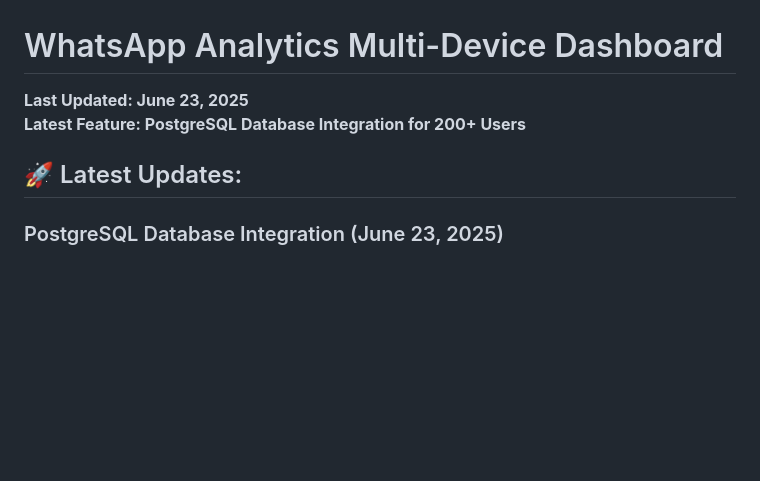
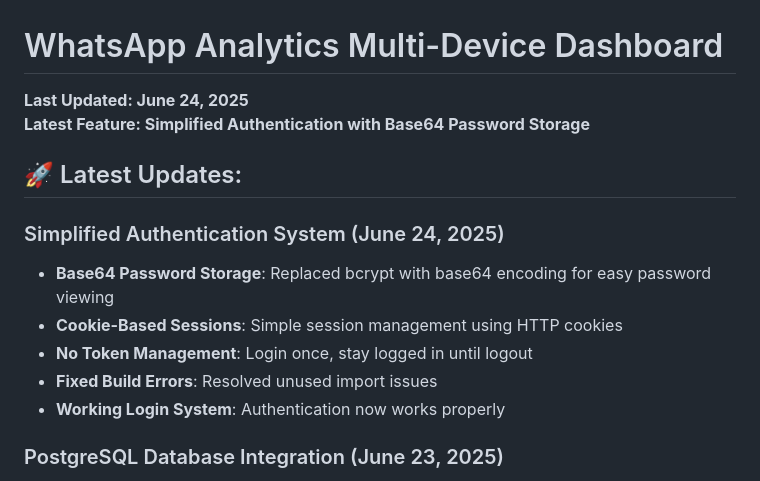
Before and after one commit to aqilrvsb/go-whatsapp-web-multidevice, a Markdown page: readme.md, the part around the change printed below. Rendered like a GitHub page; blank space fills up the shorter version.

```diff
--- a/readme.md
+++ b/readme.md
@@ -1,9 +1,16 @@
 # WhatsApp Analytics Multi-Device Dashboard
 
-**Last Updated: June 23, 2025**
-**Latest Feature: PostgreSQL Database Integration for 200+ Users**
+**Last Updated: June 24, 2025**
+**Latest Feature: Simplified Authentication with Base64 Password Storage**
 
 ## 🚀 Latest Updates:
+
+### Simplified Authentication System (June 24, 2025)
+- **Base64 Password Storage**: Replaced bcrypt with base64 encoding for easy password viewing
+- **Cookie-Based Sessions**: Simple session management using HTTP cookies
+- **No Token Management**: Login once, stay logged in until logout
+- **Fixed Build Errors**: Resolved unused import issues
+- **Working Login System**: Authentication now works properly
 
 ### PostgreSQL Database Integration (June 23, 2025)
 - **Full PostgreSQL Support**: Migrated from file-based storage to PostgreSQL
```
Also changed, not shown: other parts of readme.md (+36 -1 lines).
